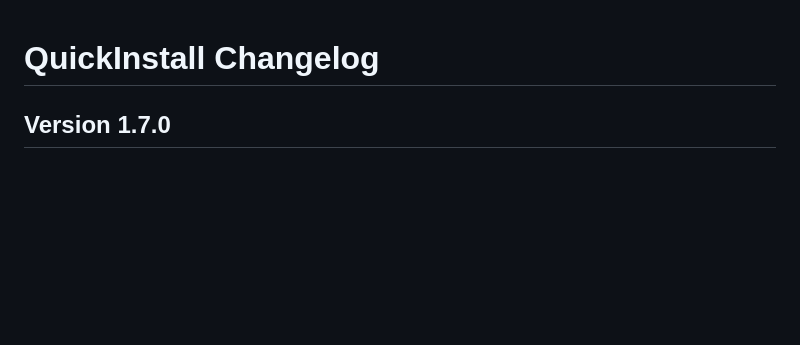
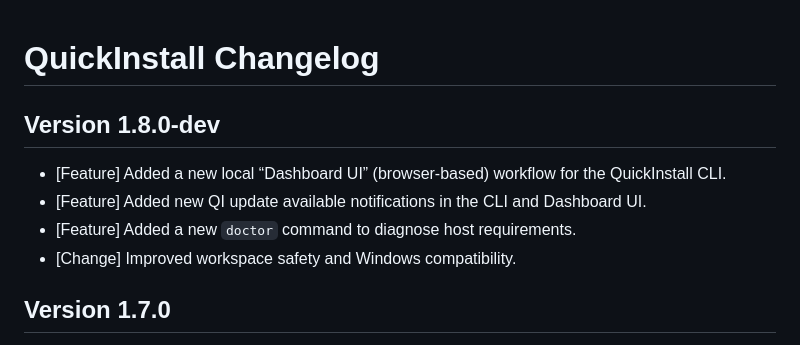
Before and after one commit to phpbb/quickinstall, a Markdown page: CHANGELOG.md, the part around the change. Rendered like a GitHub page; blank space fills up the shorter version.

```diff
--- a/CHANGELOG.md
+++ b/CHANGELOG.md
@@ -1,4 +1,11 @@
 # QuickInstall Changelog
+
+## Version 1.8.0-dev
+
+- [Feature] Added a new local “Dashboard UI” (browser-based) workflow for the QuickInstall CLI.
+- [Feature] Added new QI update available notifications in the CLI and Dashboard UI.
+- [Feature] Added a new `doctor` command to diagnose host requirements.
+- [Change] Improved workspace safety and Windows compatibility.
 
 ## Version 1.7.0
 
```
Also changed, not shown: README.md (+0 -2 lines).
